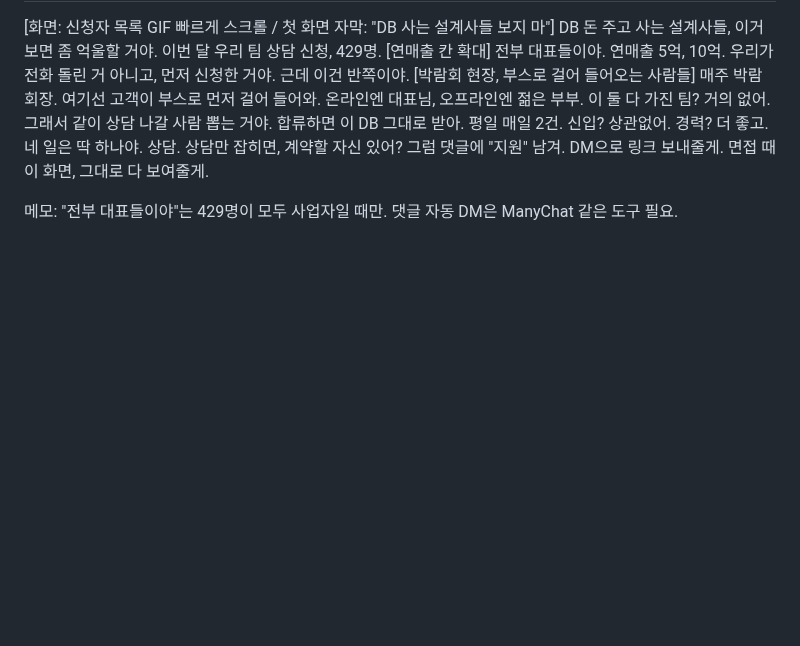
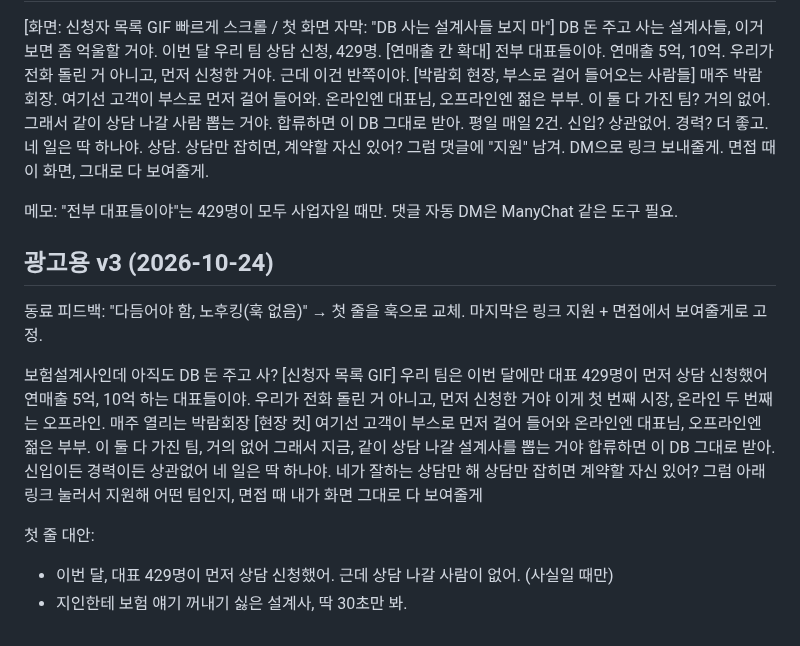
Before and after one commit to seminalove2-code/my-workspace, a Markdown page: notes/business/shortform-script.md, the part around the change. GitHub-like rendering; blank space fills up the shorter version.

Commit message:
광고용 숏폼 대본 v3: 첫 줄 훅 강화
Co-Authored-By: Claude Opus 5.5 <noreply@anthropic.com>
Claude-Session: https://claude.ai/code/session_01Cr7bSFnmB7UYH8jXsG3pc8

```diff
--- a/notes/business/shortform-script.md
+++ b/notes/business/shortform-script.md
@@ -75,3 +75,25 @@ DB 돈 주고 사는 설계사들, 이거 보면 좀 억울할 거야.
 면접 때 이 화면, 그대로 다 보여줄게.
 
 메모: "전부 대표들이야"는 429명이 모두 사업자일 때만. 댓글 자동 DM은 ManyChat 같은 도구 필요.
+
+## 광고용 v3 (2026-10-24)
+
+동료 피드백: "다듬어야 함, 노후킹(훅 없음)" → 첫 줄을 훅으로 교체. 마지막은 링크 지원 + 면접에서 보여줄게로 고정.
+
+보험설계사인데 아직도 DB 돈 주고 사? [신청자 목록 GIF]
+우리 팀은 이번 달에만 대표 429명이 먼저 상담 신청했어
+연매출 5억, 10억 하는 대표들이야. 우리가 전화 돌린 거 아니고, 먼저 신청한 거야
+이게 첫 번째 시장, 온라인
+두 번째는 오프라인. 매주 열리는 박람회장 [현장 컷]
+여기선 고객이 부스로 먼저 걸어 들어와
+온라인엔 대표님, 오프라인엔 젊은 부부. 이 둘 다 가진 팀, 거의 없어
+그래서 지금, 같이 상담 나갈 설계사를 뽑는 거야
+합류하면 이 DB 그대로 받아. 신입이든 경력이든 상관없어
+네 일은 딱 하나야. 네가 잘하는 상담만 해
+상담만 잡히면 계약할 자신 있어?
+그럼 아래 링크 눌러서 지원해
+어떤 팀인지, 면접 때 내가 화면 그대로 다 보여줄게
+
+첫 줄 대안:
+- 이번 달, 대표 429명이 먼저 상담 신청했어. 근데 상담 나갈 사람이 없어. (사실일 때만)
+- 지인한테 보험 얘기 꺼내기 싫은 설계사, 딱 30초만 봐.
```
